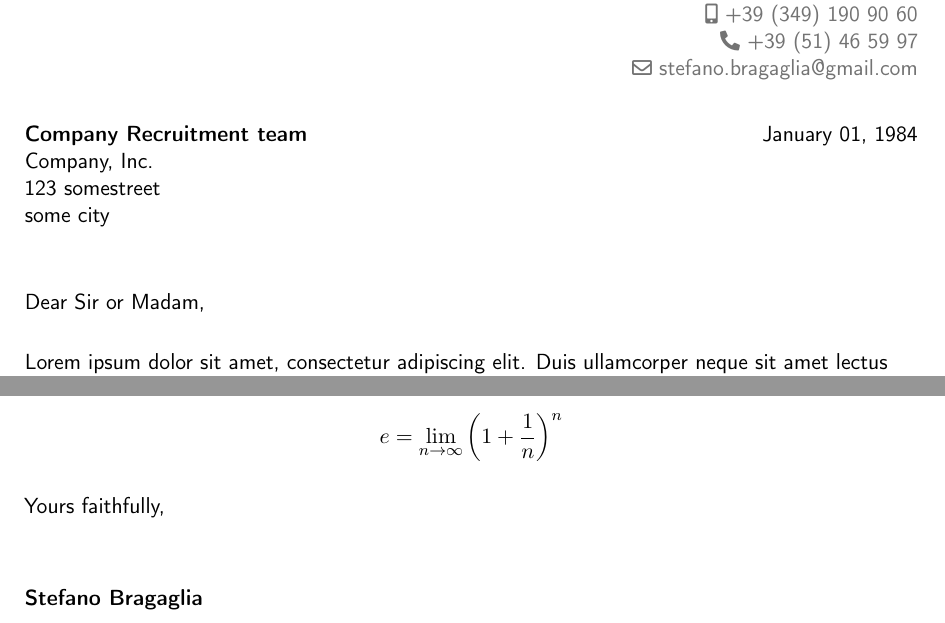
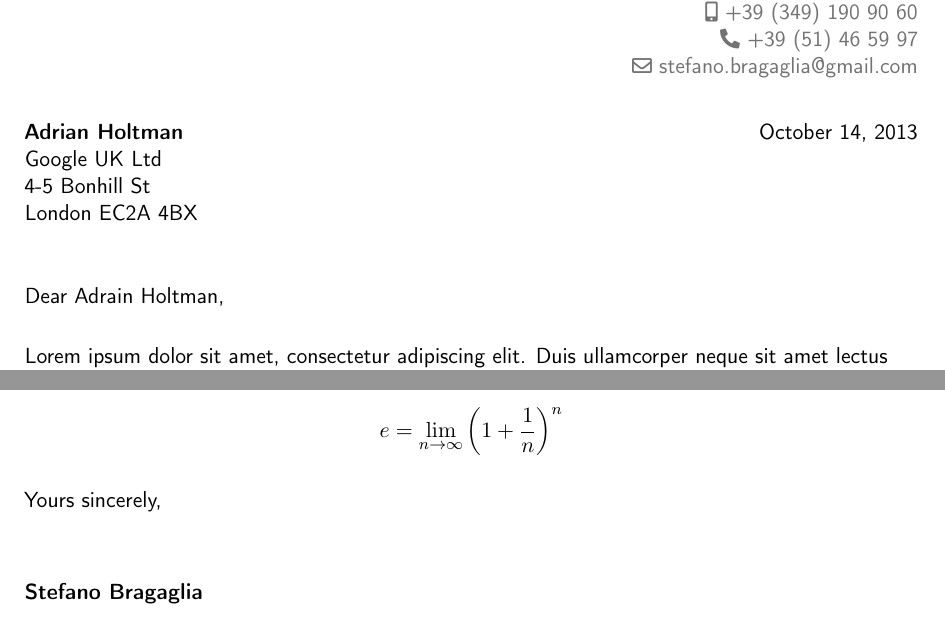
Before and after one commit to stefano-bragaglia/CoverCV, a LaTeX CV (main.tex): two parts of page 1 of 7, joined at a grey line, cut so that both start at the same text. Compiled offline with pdfLaTeX.

Commit message:
towards cover

```diff
--- a/main.tex
+++ b/main.tex
@@ -52,10 +52,10 @@
 %-------------------------------------------------------------------------------
 % RECIPIENT DATA
 %-------------------------------------------------------------------------------
-\recipient{Company Recruitment team}{Company, Inc.\\123 somestreet\\some city}
-\date{January 01, 1984}
-\opening{Dear Sir or Madam,}
-\closing{Yours faithfully,}
+\recipient{Adrian Holtman}{Google UK Ltd\\4-5 Bonhill St\\London EC2A 4BX}
+\date{October 14, 2013}
+\opening{Dear Adrain Holtman,}
+\closing{Yours sincerely,}
 % \enclosure[Attached]{curriculum vit\ae{}}
 \enclosure{curriculum vit\ae{}, publications, one-page summary}
 
```
